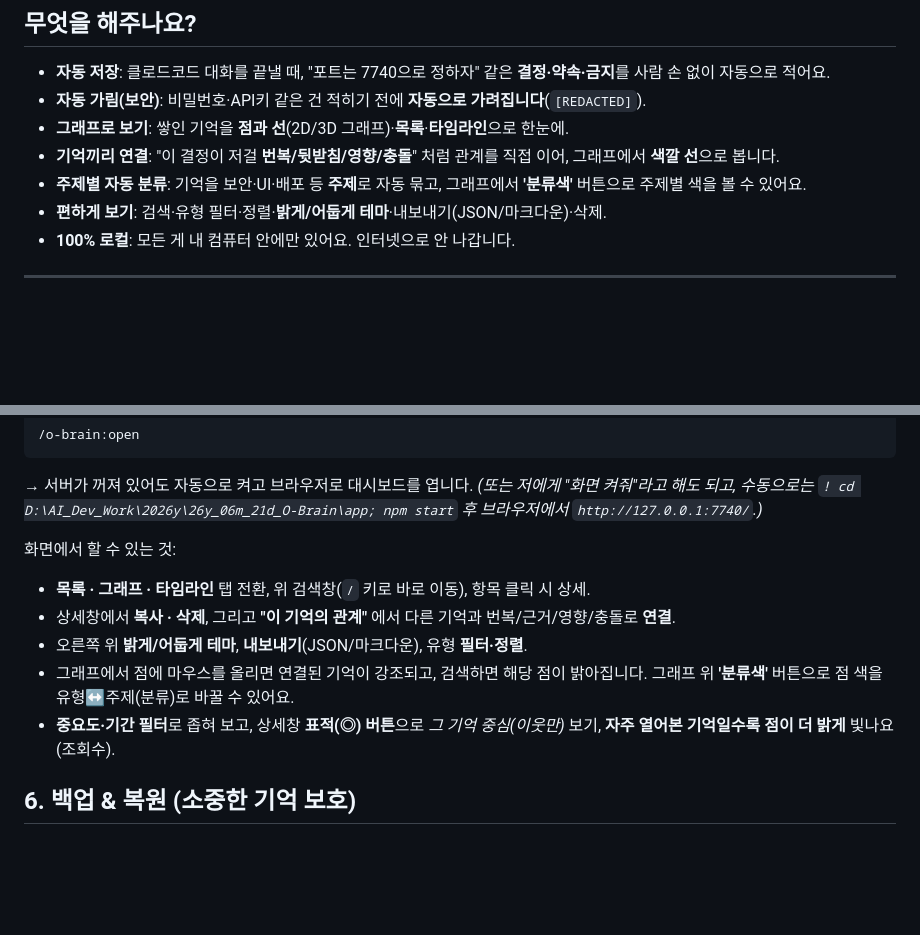
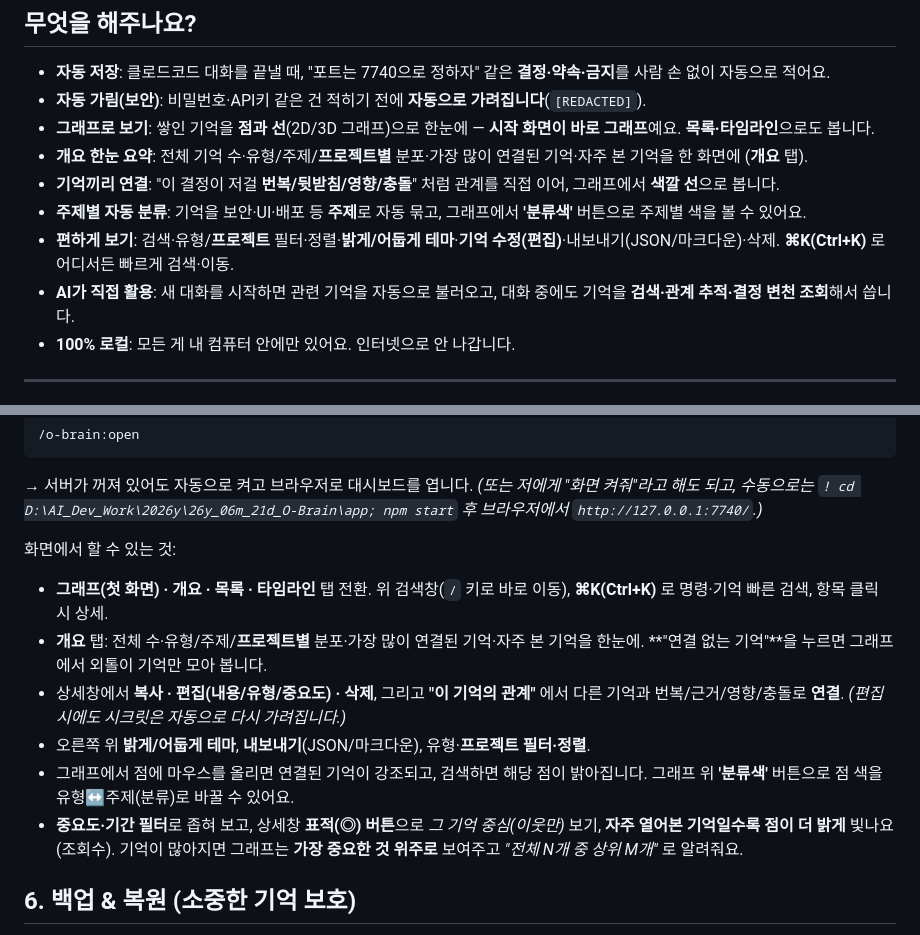
Before and after one commit to sodam-ai/SoDam_O-Brain, a Markdown page: README.md, 2 parts joined by grey strips. GitHub-like rendering; blank space fills up the shorter version.

```diff
--- a/README.md
+++ b/README.md
@@ -12,10 +12,12 @@
 ## 무엇을 해주나요?
 - **자동 저장**: 클로드코드 대화를 끝낼 때, "포트는 7740으로 정하자" 같은 **결정·약속·금지**를 사람 손 없이 자동으로 적어요.
 - **자동 가림(보안)**: 비밀번호·API키 같은 건 적히기 전에 **자동으로 가려집니다**(`[REDACTED]`).
-- **그래프로 보기**: 쌓인 기억을 **점과 선**(2D/3D 그래프)·**목록**·**타임라인**으로 한눈에.
+- **그래프로 보기**: 쌓인 기억을 **점과 선**(2D/3D 그래프)으로 한눈에 — **시작 화면이 바로 그래프**예요. **목록·타임라인**으로도 봅니다.
+- **개요 한눈 요약**: 전체 기억 수·유형/주제/**프로젝트별** 분포·가장 많이 연결된 기억·자주 본 기억을 한 화면에 (**개요** 탭).
 - **기억끼리 연결**: "이 결정이 저걸 **번복/뒷받침/영향/충돌**" 처럼 관계를 직접 이어, 그래프에서 **색깔 선**으로 봅니다.
 - **주제별 자동 분류**: 기억을 보안·UI·배포 등 **주제**로 자동 묶고, 그래프에서 **'분류색'** 버튼으로 주제별 색을 볼 수 있어요.
-- **편하게 보기**: 검색·유형 필터·정렬·**밝게/어둡게 테마**·내보내기(JSON/마크다운)·삭제.
+- **편하게 보기**: 검색·유형/**프로젝트** 필터·정렬·**밝게/어둡게 테마**·**기억 수정(편집)**·내보내기(JSON/마크다운)·삭제. **⌘K(Ctrl+K)** 로 어디서든 빠르게 검색·이동.
+- **AI가 직접 활용**: 새 대화를 시작하면 관련 기억을 자동으로 불러오고, 대화 중에도 기억을 **검색·관계 추적·결정 변천 조회**해서 씁니다.
 - **100% 로컬**: 모든 게 내 컴퓨터 안에만 있어요. 인터넷으로 안 나갑니다.
 
 ---
@@ -65,11 +67,12 @@
 *(또는 저에게 "화면 켜줘"라고 해도 되고, 수동으로는 `! cd D:\AI_Dev_Work\2026y\26y_06m_21d_O-Brain\app; npm start` 후 브라우저에서 `http://127.0.0.1:7740/`.)*
 
 화면에서 할 수 있는 것:
-- **목록 · 그래프 · 타임라인** 탭 전환, 위 검색창(`/` 키로 바로 이동), 항목 클릭 시 상세.
-- 상세창에서 **복사 · 삭제**, 그리고 **"이 기억의 관계"** 에서 다른 기억과 번복/근거/영향/충돌로 **연결**.
-- 오른쪽 위 **밝게/어둡게 테마**, **내보내기**(JSON/마크다운), 유형 **필터·정렬**.
+- **그래프(첫 화면) · 개요 · 목록 · 타임라인** 탭 전환. 위 검색창(`/` 키로 바로 이동), **⌘K(Ctrl+K)** 로 명령·기억 빠른 검색, 항목 클릭 시 상세.
+- **개요** 탭: 전체 수·유형/주제/**프로젝트별** 분포·가장 많이 연결된 기억·자주 본 기억을 한눈에. **"연결 없는 기억"**을 누르면 그래프에서 외톨이 기억만 모아 봅니다.
+- 상세창에서 **복사 · 편집(내용/유형/중요도) · 삭제**, 그리고 **"이 기억의 관계"** 에서 다른 기억과 번복/근거/영향/충돌로 **연결**. *(편집 시에도 시크릿은 자동으로 다시 가려집니다.)*
+- 오른쪽 위 **밝게/어둡게 테마**, **내보내기**(JSON/마크다운), 유형·**프로젝트** **필터·정렬**.
 - 그래프에서 점에 마우스를 올리면 연결된 기억이 강조되고, 검색하면 해당 점이 밝아집니다. 그래프 위 **'분류색'** 버튼으로 점 색을 유형↔주제(분류)로 바꿀 수 있어요.
-- **중요도·기간 필터**로 좁혀 보고, 상세창 **표적(◎) 버튼**으로 *그 기억 중심(이웃만)* 보기, **자주 열어본 기억일수록 점이 더 밝게** 빛나요(조회수).
+- **중요도·기간 필터**로 좁혀 보고, 상세창 **표적(◎) 버튼**으로 *그 기억 중심(이웃만)* 보기, **자주 열어본 기억일수록 점이 더 밝게** 빛나요(조회수). 기억이 많아지면 그래프는 **가장 중요한 것 위주로** 보여주고 *"전체 N개 중 상위 M개"* 로 알려줘요.
 
 ## 6. 백업 & 복원 (소중한 기억 보호)
 - **백업**: `/o-brain:backup` (또는 `npm run backup`). 서버 켤 때도 자동 백업돼요.
```
Also changed, not shown: README.en.md (+9 -6 lines).
